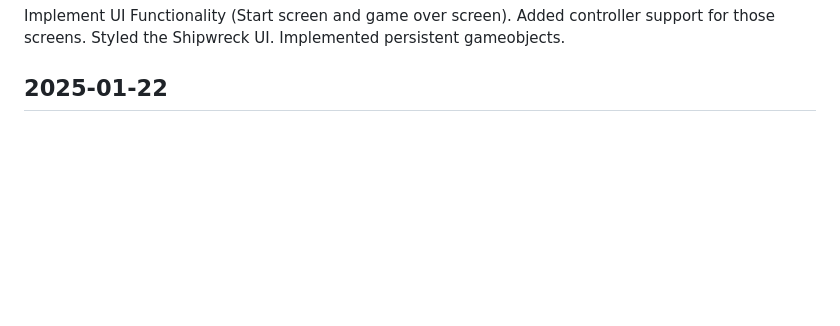
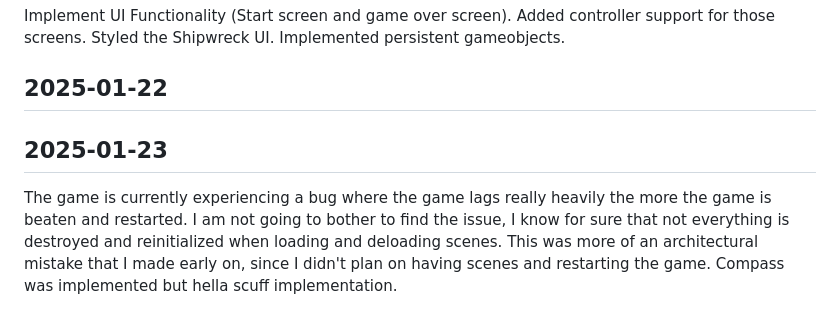
Before and after one commit to chifunt/copperfall, a Markdown page: DIARY.md, the part around the change. GitHub-like rendering; blank space fills up the shorter version.

Commit message:
add diary entry

```diff
--- a/DIARY.md
+++ b/DIARY.md
@@ -29,3 +29,6 @@ Implemented the UI management system to figure out which UI to be opened and whe
 Implement UI Functionality (Start screen and game over screen). Added controller support for those screens. Styled the Shipwreck UI. Implemented persistent gameobjects.
 
 ## 2025-01-22
+
+## 2025-01-23
+The game is currently experiencing a bug where the game lags really heavily the more the game is beaten and restarted. I am not going to bother to find the issue, I know for sure that not everything is destroyed and reinitialized when loading and deloading scenes. This was more of an architectural mistake that I made early on, since I didn't plan on having scenes and restarting the game. Compass was implemented but hella scuff implementation.
```
